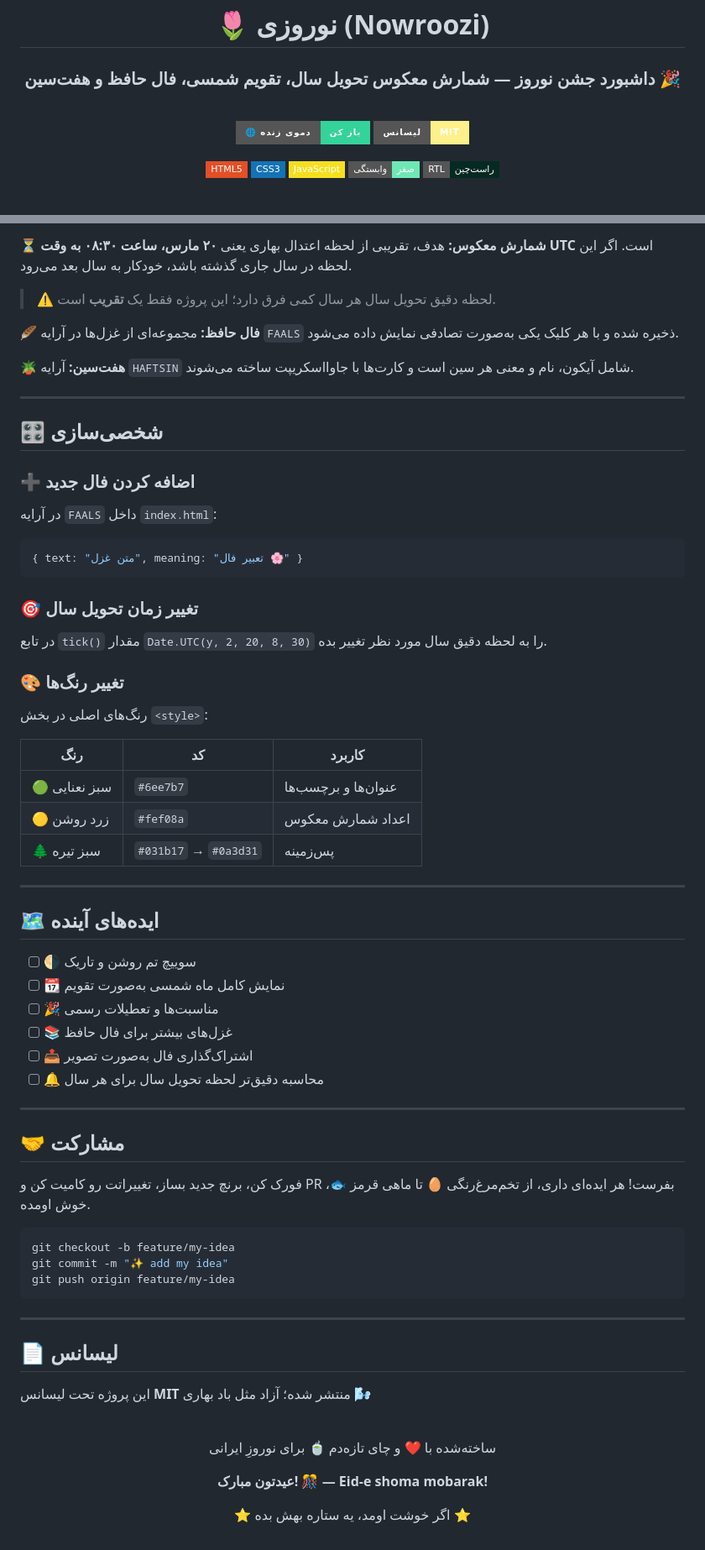
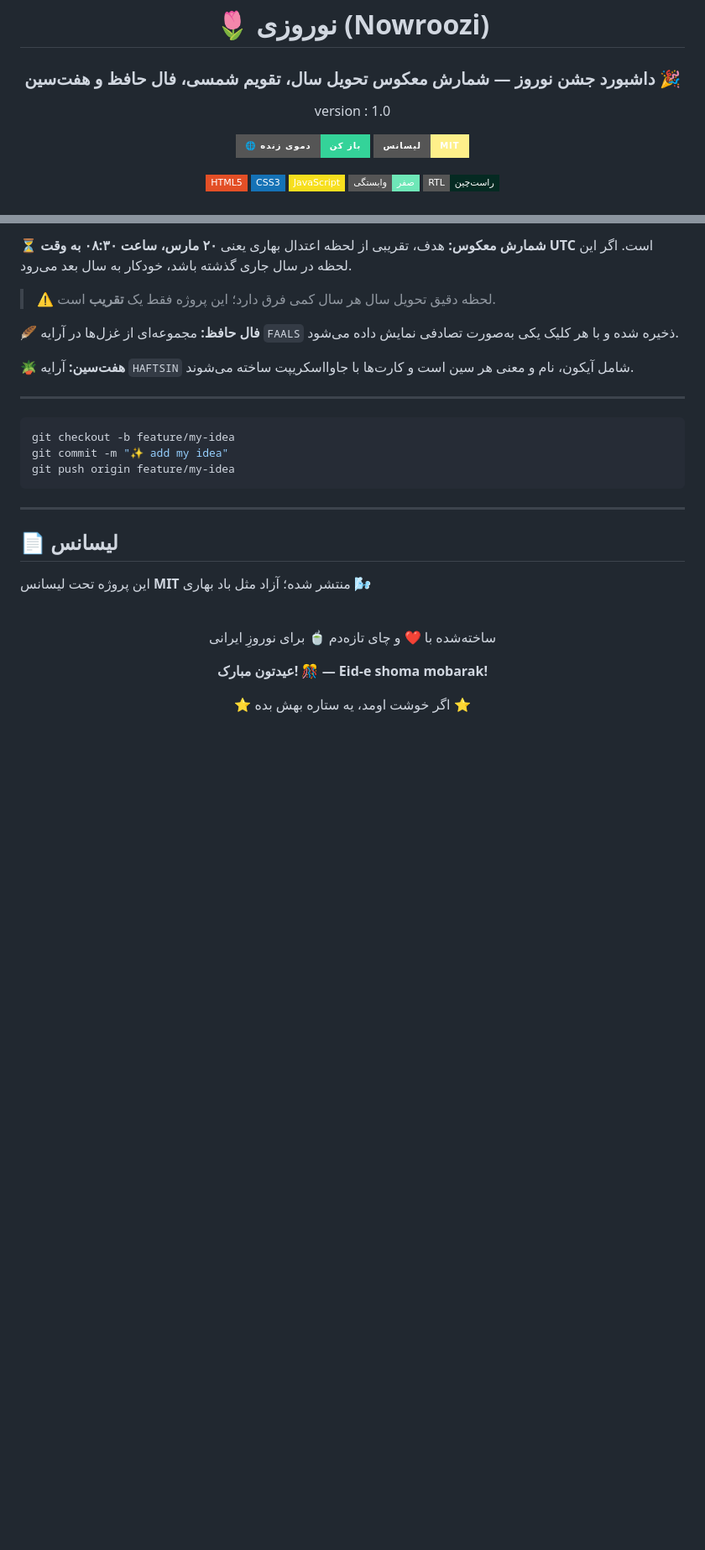
Before and after one commit to amiralidlb93-hash/persian-calender, a Markdown page: README.md, 2 parts joined by grey strips. Shown at 84% size. Drawn GitHub-style; badges without logos; blank space fills up the shorter version.

````diff
--- a/README.md
+++ b/README.md
@@ -3,7 +3,7 @@
 # 🌷 نوروزی (Nowroozi)
 
 ### داشبورد جشن نوروز — شمارش معکوس تحویل سال، تقویم شمسی، فال حافظ و هفت‌سین 🎉
-
+version : 1.0
 <br/>
 
 [![Live Demo](https://img.shields.io/badge/🌐_دموی_زنده-باز_کن-34d399?style=for-the-badge)](https://amiralidlb93-hash.github.io/persian-calender/)
@@ -104,44 +104,6 @@ persian-calender/
 
 ---
 
-## 🎛 شخصی‌سازی
-
-### ➕ اضافه کردن فال جدید
-در آرایه `FAALS` داخل `index.html`:
-
-```js
-{ text: "متن غزل", meaning: "تعبیر فال 🌸" }
-```
-
-### 🎯 تغییر زمان تحویل سال
-در تابع `tick()` مقدار `Date.UTC(y, 2, 20, 8, 30)` را به لحظه دقیق سال مورد نظر تغییر بده.
-
-### 🎨 تغییر رنگ‌ها
-رنگ‌های اصلی در بخش `<style>`:
-
-| رنگ | کد | کاربرد |
-|---|---|---|
-| 🟢 سبز نعنایی | `#6ee7b7` | عنوان‌ها و برچسب‌ها |
-| 🟡 زرد روشن | `#fef08a` | اعداد شمارش معکوس |
-| 🌲 سبز تیره | `#031b17` → `#0a3d31` | پس‌زمینه |
-
----
-
-## 🗺 ایده‌های آینده
-
-- [ ] 🌗 سوییچ تم روشن و تاریک
-- [ ] 📆 نمایش کامل ماه شمسی به‌صورت تقویم
-- [ ] 🎉 مناسبت‌ها و تعطیلات رسمی
-- [ ] 📚 غزل‌های بیشتر برای فال حافظ
-- [ ] 📤 اشتراک‌گذاری فال به‌صورت تصویر
-- [ ] 🔔 محاسبه دقیق‌تر لحظه تحویل سال برای هر سال
-
----
-
-## 🤝 مشارکت
-
-فورک کن، برنچ جدید بساز، تغییراتت رو کامیت کن و PR بفرست!
-هر ایده‌ای داری، از تخم‌مرغ‌رنگی 🥚 تا ماهی قرمز 🐟، خوش اومده.
 
 ```bash
 git checkout -b feature/my-idea
````
